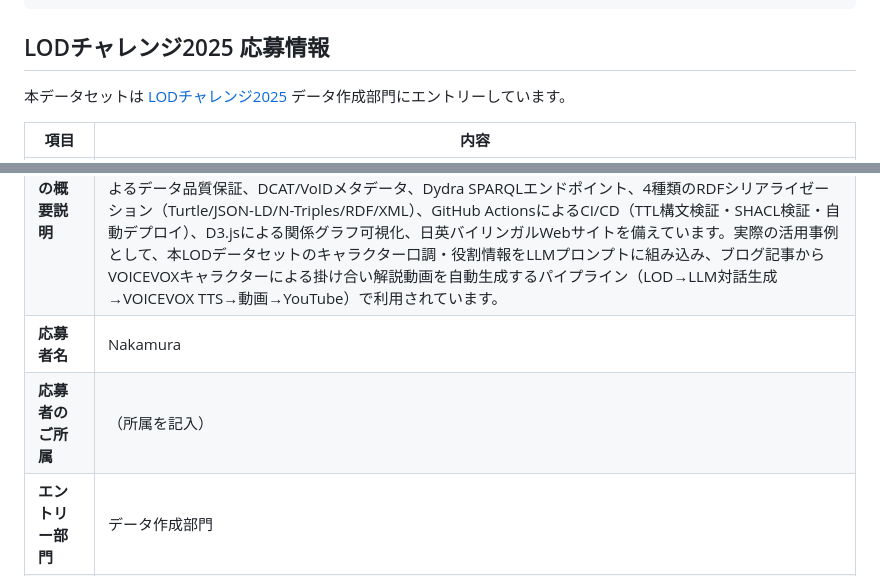
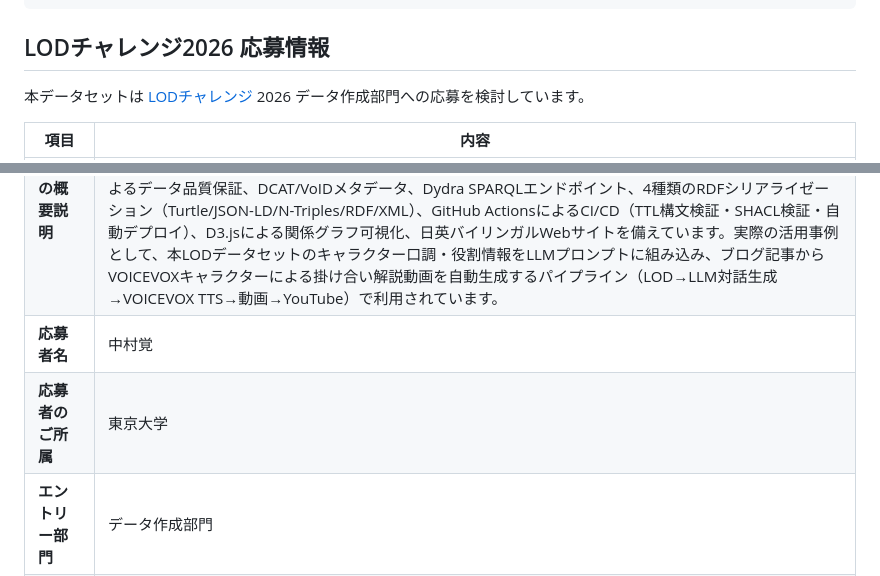
Before and after one commit to nakamura196/voicevox-character-lod, a Markdown page: README.md, 2 parts joined by grey strips. Rendered like a GitHub page.

Commit message:
Update LOD Challenge info: target 2026, add applicant details
Co-Authored-By: Claude Opus 4.6 <noreply@anthropic.com>

````diff
--- a/README.md
+++ b/README.md
@@ -163,16 +163,16 @@ docker-compose.yml             # SPARQL エンドポイント (Fuseki, ローカ
 LICENSE                        # CC BY 4.0
 ```
 
-## LODチャレンジ2025 応募情報
+## LODチャレンジ2026 応募情報
 
-本データセットは [LODチャレンジ2025](https://2025.lodc.jp/) データ作成部門にエントリーしています。
+本データセットは [LODチャレンジ](https://lodc.jp/) 2026 データ作成部門への応募を検討しています。
 
 | 項目 | 内容 |
 |------|------|
 | **作品タイトル** | VOICEVOX Character LOD — 音声合成キャラクターのLinked Open Data |
 | **作品の概要説明** | 無料テキスト音声合成ソフトウェア「VOICEVOX」のキャラクター情報（27キャラクター・7対話ペア・591トリプル）をLinked Open Dataとして構造化・公開するデータセットです。独自OWLオントロジー（vvox:）でTTSキャラクターのドメイン知識を体系化し、キャラクター名・話者ID・口調・テーマカラー・対話ペアの役割関係などを記述しています。Wikidata（owl:sameAs）との外部リンクによる5-Star LOD、SHACL制約によるデータ品質保証、DCAT/VoIDメタデータ、Dydra SPARQLエンドポイント、4種類のRDFシリアライゼーション（Turtle/JSON-LD/N-Triples/RDF/XML）、GitHub ActionsによるCI/CD（TTL構文検証・SHACL検証・自動デプロイ）、D3.jsによる関係グラフ可視化、日英バイリンガルWebサイトを備えています。実際の活用事例として、本LODデータセットのキャラクター口調・役割情報をLLMプロンプトに組み込み、ブログ記事からVOICEVOXキャラクターによる掛け合い解説動画を自動生成するパイプライン（LOD→LLM対話生成→VOICEVOX TTS→動画→YouTube）で利用されています。 |
-| **応募者名** | Nakamura |
-| **応募者のご所属** | （所属を記入） |
+| **応募者名** | 中村覚 |
+| **応募者のご所属** | 東京大学 |
 | **エントリー部門** | データ作成部門 |
 | **エントリー作品のURL** | https://nakamura196.github.io/voicevox-character-lod/ |
 | **エントリー作品の権利指定** | CC BY 4.0 |
````
